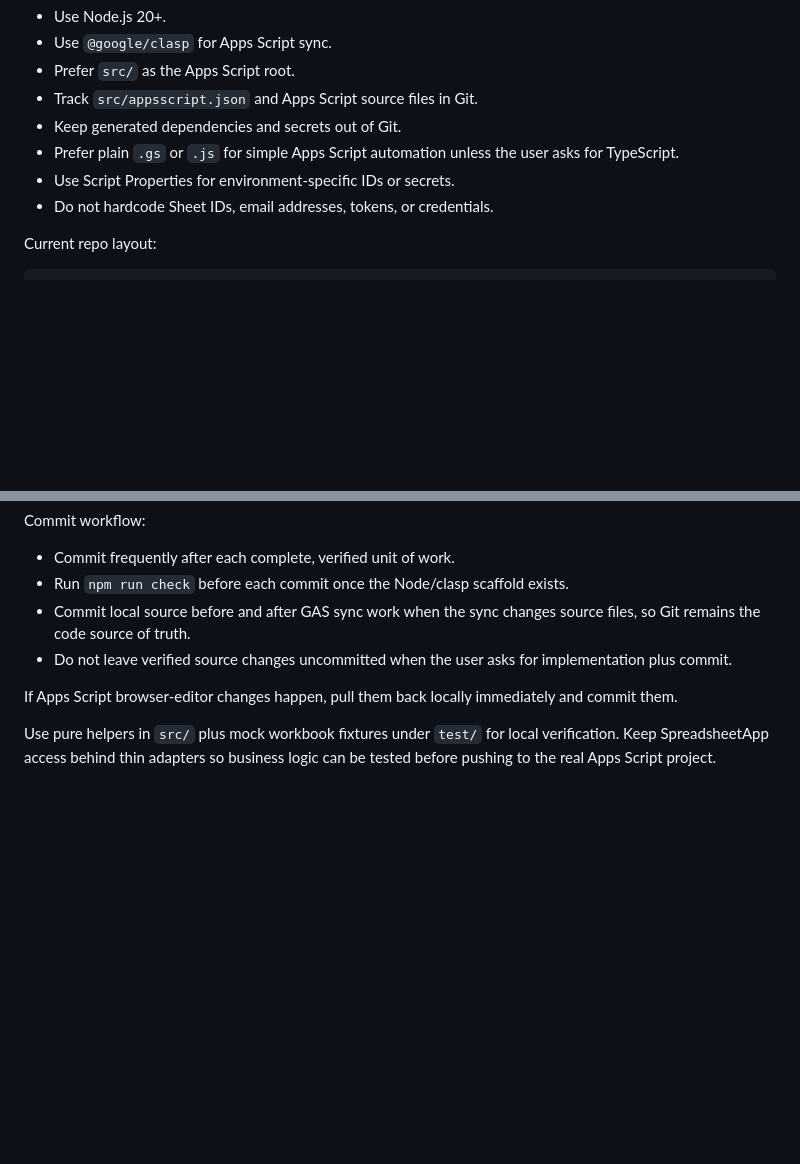
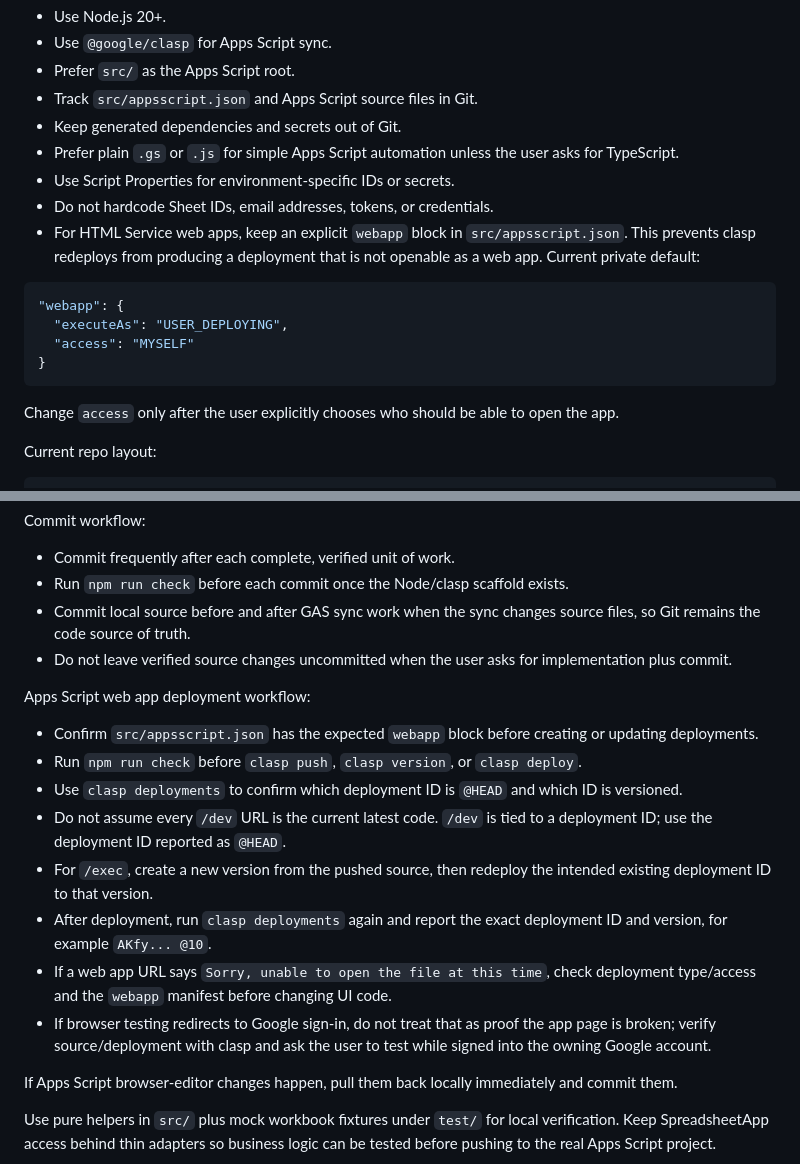
Before and after one commit to Fayord/finance-logger-gas, a Markdown page: AGENTS.md, 2 parts joined by grey strips. Drawn GitHub-style; blank space fills up the shorter version.

````diff
--- a/AGENTS.md
+++ b/AGENTS.md
@@ -197,6 +197,18 @@ Follow the clasp stack doc for local Apps Script workflow changes:
 - Prefer plain `.gs` or `.js` for simple Apps Script automation unless the user asks for TypeScript.
 - Use Script Properties for environment-specific IDs or secrets.
 - Do not hardcode Sheet IDs, email addresses, tokens, or credentials.
+- For HTML Service web apps, keep an explicit `webapp` block in `src/appsscript.json`.
+  This prevents clasp redeploys from producing a deployment that is not openable as a web app.
+  Current private default:
+
+```json
+"webapp": {
+  "executeAs": "USER_DEPLOYING",
+  "access": "MYSELF"
+}
+```
+
+Change `access` only after the user explicitly chooses who should be able to open the app.
 
 Current repo layout:
 
@@ -252,6 +264,17 @@ Commit workflow:
 - Commit local source before and after GAS sync work when the sync changes source files, so Git remains the code source of truth.
 - Do not leave verified source changes uncommitted when the user asks for implementation plus commit.
 
+Apps Script web app deployment workflow:
+
+- Confirm `src/appsscript.json` has the expected `webapp` block before creating or updating deployments.
+- Run `npm run check` before `clasp push`, `clasp version`, or `clasp deploy`.
+- Use `clasp deployments` to confirm which deployment ID is `@HEAD` and which ID is versioned.
+- Do not assume every `/dev` URL is the current latest code. `/dev` is tied to a deployment ID; use the deployment ID reported as `@HEAD`.
+- For `/exec`, create a new version from the pushed source, then redeploy the intended existing deployment ID to that version.
+- After deployment, run `clasp deployments` again and report the exact deployment ID and version, for example `AKfy... @10`.
+- If a web app URL says `Sorry, unable to open the file at this time`, check deployment type/access and the `webapp` manifest before changing UI code.
+- If browser testing redirects to Google sign-in, do not treat that as proof the app page is broken; verify source/deployment with clasp and ask the user to test while signed into the owning Google account.
+
 If Apps Script browser-editor changes happen, pull them back locally immediately and commit them.
 
 Use pure helpers in `src/` plus mock workbook fixtures under `test/` for local verification. Keep SpreadsheetApp access behind thin adapters so business logic can be tested before pushing to the real Apps Script project.
````
Also changed, not shown: docs/reference/google-sheets-apps-script-clasp-stack.md (+25 -0 lines).
